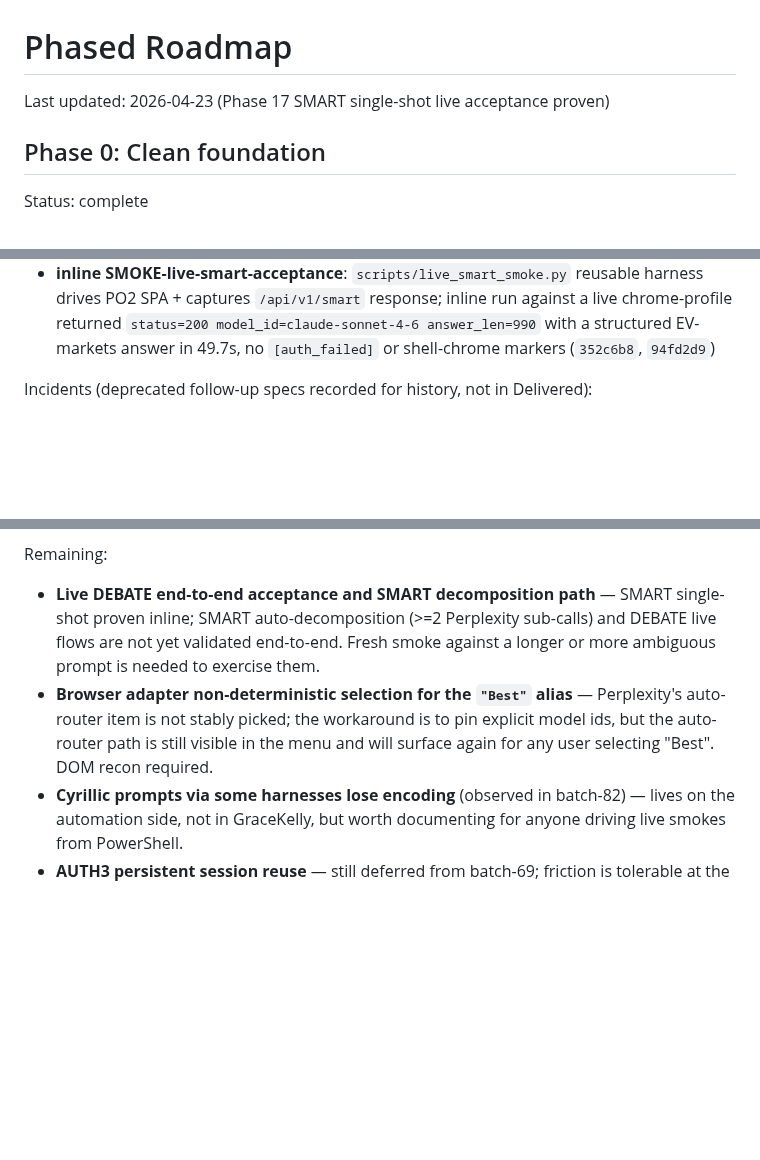
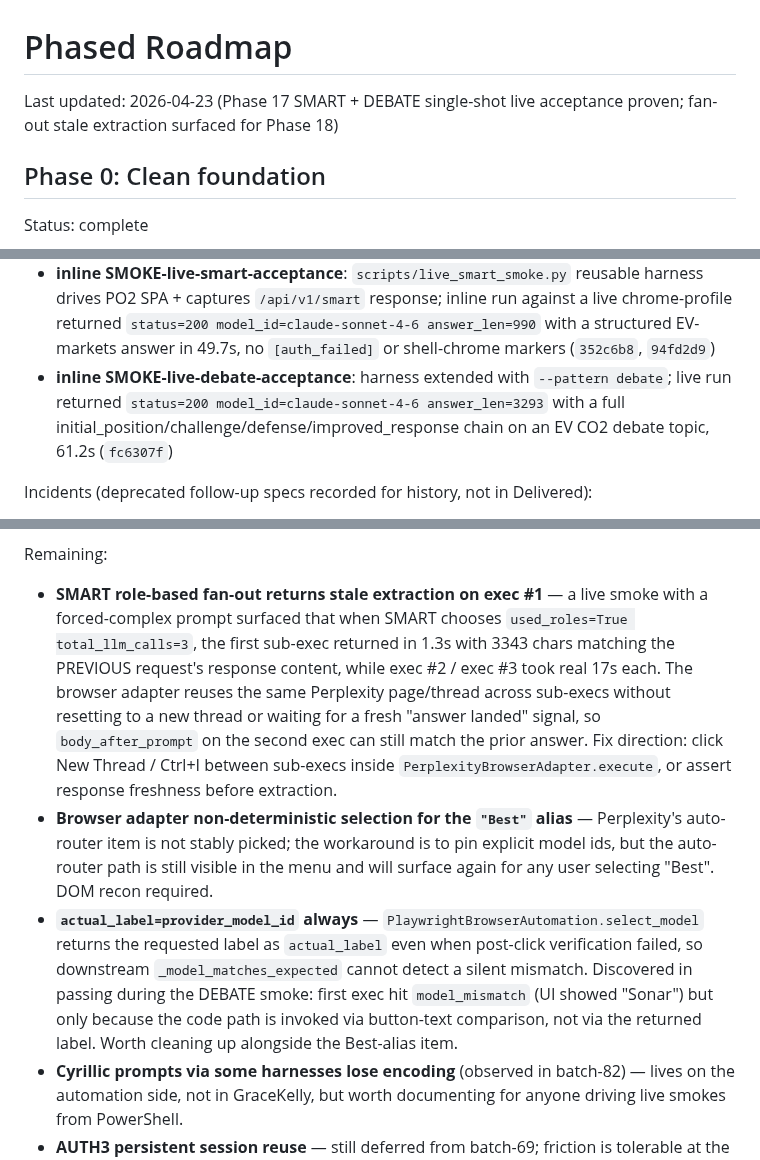
Before and after one commit to brownjuly2003-code/GraceKelly, a Markdown page: docs/phased-roadmap.md, 3 parts joined by grey strips. Rendered like a GitHub page; blank space fills up the shorter version.

Commit message:
docs: record DEBATE live acceptance + fan-out stale extraction gap
Adds DEBATE single-shot to Phase 17 Delivered. Records two new Remaining
items surfaced by the forced-decomposition smoke:
  1. SMART role-based fan-out reuses the Perplexity thread across sub-execs,
     so exec #1 returns 1.3s with stale body_after_prompt content.
  2. select_model always reports actual_label=provider_model_id, so
     downstream MODEL_MISMATCH detection can't see button-text divergence.

Co-Authored-By: Claude Opus 4.7 (1M context) <noreply@anthropic.com>

```diff
--- a/docs/phased-roadmap.md
+++ b/docs/phased-roadmap.md
@@ -1,6 +1,6 @@
 # Phased Roadmap
 
-Last updated: 2026-04-23 (Phase 17 SMART single-shot live acceptance proven)
+Last updated: 2026-04-23 (Phase 17 SMART + DEBATE single-shot live acceptance proven; fan-out stale extraction surfaced for Phase 18)
 
 ## Phase 0: Clean foundation
 
@@ -321,6 +321,7 @@ Delivered:
 - **inline AUTH-settle-unknown-state**: `auth_status` makes a bounded `_wait_for_shell` retry when neither signed-out markers nor the prompt input are visible; unblocks smart auto-decomposition sub-execs that previously hit `[auth_failed]` mid-flight after exec #1 landed. Structured `browser_auth_unknown` diagnostic log added for any remaining logged-out decisions (`66a64a8`)
 - **inline RESPONSE-strip-streaming-chrome**: `shell_noise_lines` extended with `Thinking`, `Ask a follow-up`, `Stop response`, `Regenerate`, `Sources`, `Answer` so candidate-text cleanup filters them out (`d0acbd4`)
 - **inline SMOKE-live-smart-acceptance**: `scripts/live_smart_smoke.py` reusable harness drives PO2 SPA + captures `/api/v1/smart` response; inline run against a live chrome-profile returned `status=200 model_id=claude-sonnet-4-6 answer_len=990` with a structured EV-markets answer in 49.7s, no `[auth_failed]` or shell-chrome markers (`352c6b8`, `94fd2d9`)
+- **inline SMOKE-live-debate-acceptance**: harness extended with `--pattern debate`; live run returned `status=200 model_id=claude-sonnet-4-6 answer_len=3293` with a full initial_position/challenge/defense/improved_response chain on an EV CO2 debate topic, 61.2s (`fc6307f`)
 
 Incidents (deprecated follow-up specs recorded for history, not in Delivered):
 - **batch-78 Live UI smoke SMART/DEBATE (first attempt)**: failed — UI did not expose the patterns; superseded by batch-77 + batch-79 work.
@@ -329,7 +330,8 @@ Incidents (deprecated follow-up specs recorded for history, not in Delivered):
 - **batch-83 Live SMART with UTF-8 harness**: failed — smart auto-decomposition fired three Perplexity calls for the prompt; adapter timeout of 60s per call clipped two of them, the third extracted 2730 chars at 53s. Route-level response was not captured within the harness' outer 180s window.
 
 Remaining:
-- **Live DEBATE end-to-end acceptance and SMART decomposition path** — SMART single-shot proven inline; SMART auto-decomposition (>=2 Perplexity sub-calls) and DEBATE live flows are not yet validated end-to-end. Fresh smoke against a longer or more ambiguous prompt is needed to exercise them.
+- **SMART role-based fan-out returns stale extraction on exec #1** — a live smoke with a forced-complex prompt surfaced that when SMART chooses `used_roles=True total_llm_calls=3`, the first sub-exec returned in 1.3s with 3343 chars matching the PREVIOUS request's response content, while exec #2 / exec #3 took real 17s each. The browser adapter reuses the same Perplexity page/thread across sub-execs without resetting to a new thread or waiting for a fresh "answer landed" signal, so `body_after_prompt` on the second exec can still match the prior answer. Fix direction: click New Thread / Ctrl+I between sub-execs inside `PerplexityBrowserAdapter.execute`, or assert response freshness before extraction.
 - **Browser adapter non-deterministic selection for the `"Best"` alias** — Perplexity's auto-router item is not stably picked; the workaround is to pin explicit model ids, but the auto-router path is still visible in the menu and will surface again for any user selecting "Best". DOM recon required.
+- **`actual_label=provider_model_id` always** — `PlaywrightBrowserAutomation.select_model` returns the requested label as `actual_label` even when post-click verification failed, so downstream `_model_matches_expected` cannot detect a silent mismatch. Discovered in passing during the DEBATE smoke: first exec hit `model_mismatch` (UI showed "Sonar") but only because the code path is invoked via button-text comparison, not via the returned label. Worth cleaning up alongside the Best-alias item.
 - **Cyrillic prompts via some harnesses lose encoding** (observed in batch-82) — lives on the automation side, not in GraceKelly, but worth documenting for anyone driving live smokes from PowerShell.
 - **AUTH3 persistent session reuse** — still deferred from batch-69; friction is tolerable at the current single-user local scale.
```
